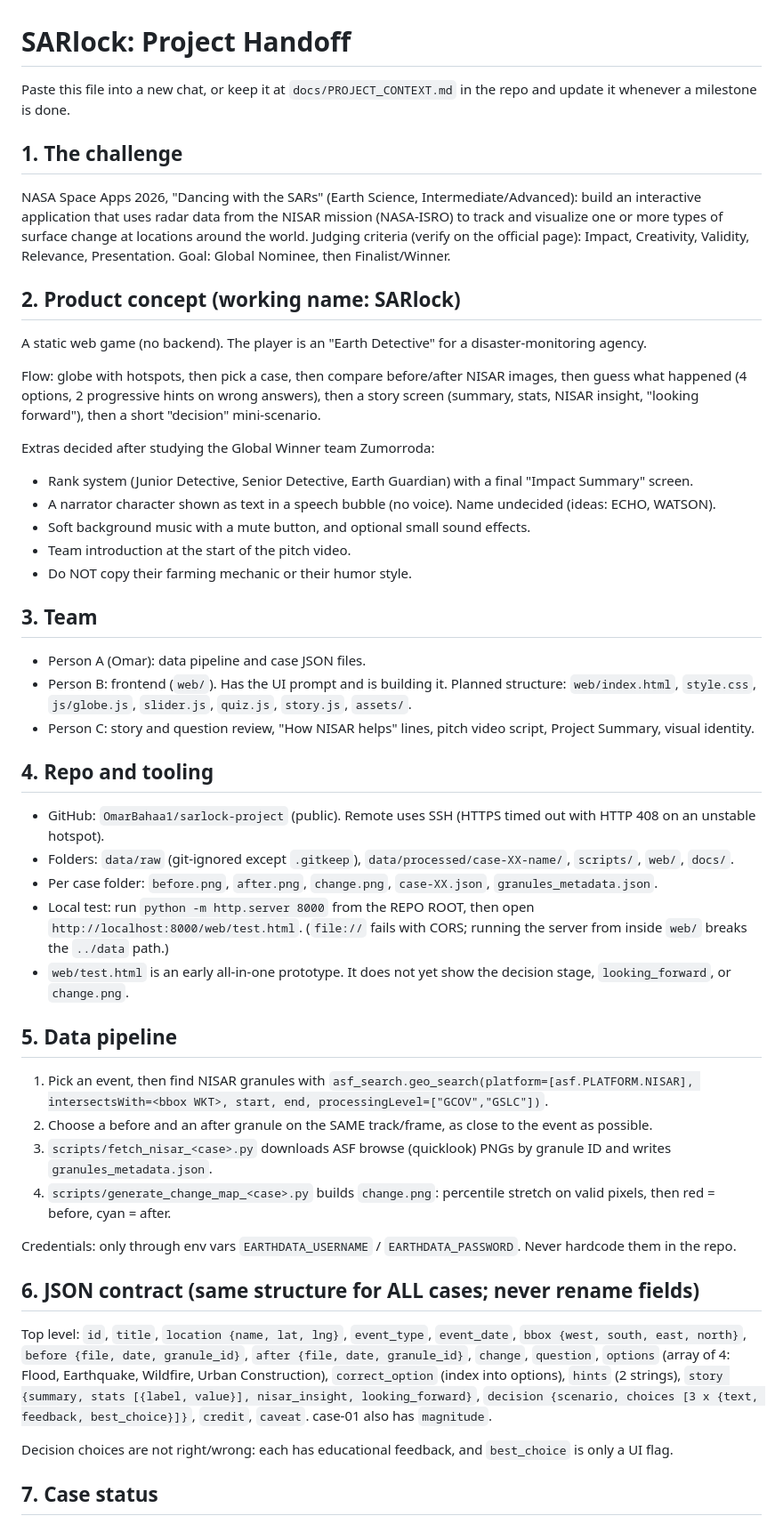
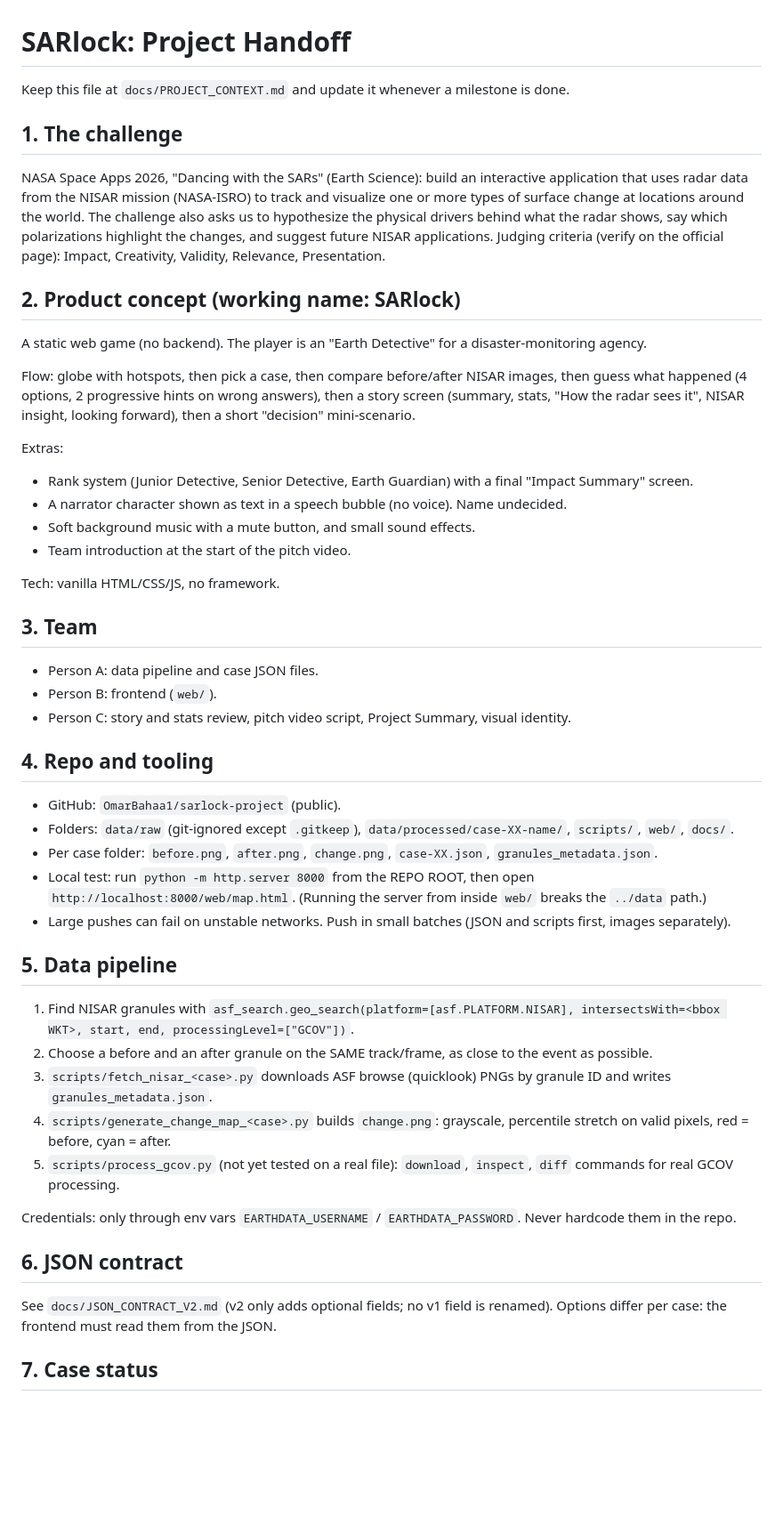
Before and after one commit to OmarBahaa1/sarlock-project, a Markdown page: docs/PROJECT_CONTEXT.md, the part around one of its changes. Shown at 89% size. GitHub-like rendering; blank space fills up the shorter version.

Commit message:
docs: update project context

```diff
--- a/docs/PROJECT_CONTEXT.md
+++ b/docs/PROJECT_CONTEXT.md
@@ -1,61 +1,55 @@
 # SARlock: Project Handoff
 
-Paste this file into a new chat, or keep it at `docs/PROJECT_CONTEXT.md` in the repo and update it whenever a milestone is done.
+Keep this file at `docs/PROJECT_CONTEXT.md` and update it whenever a milestone is done.
 
 ## 1. The challenge
 
-NASA Space Apps 2026, "Dancing with the SARs" (Earth Science, Intermediate/Advanced): build an interactive application that uses radar data from the NISAR mission (NASA-ISRO) to track and visualize one or more types of surface change at locations around the world.
+NASA Space Apps 2026, "Dancing with the SARs" (Earth Science): build an interactive application that uses radar data from the NISAR mission (NASA-ISRO) to track and visualize one or more types of surface change at locations around the world.
+The challenge also asks us to hypothesize the physical drivers behind what the radar shows, say which polarizations highlight the changes, and suggest future NISAR applications.
 Judging criteria (verify on the official page): Impact, Creativity, Validity, Relevance, Presentation.
-Goal: Global Nominee, then Finalist/Winner.
 
 ## 2. Product concept (working name: SARlock)
 
 A static web game (no backend). The player is an "Earth Detective" for a disaster-monitoring agency.
 
-Flow: globe with hotspots, then pick a case, then compare before/after NISAR images, then guess what happened (4 options, 2 progressive hints on wrong answers), then a story screen (summary, stats, NISAR insight, "looking forward"), then a short "decision" mini-scenario.
+Flow: globe with hotspots, then pick a case, then compare before/after NISAR images, then guess what happened (4 options, 2 progressive hints on wrong answers), then a story screen (summary, stats, "How the radar sees it", NISAR insight, looking forward), then a short "decision" mini-scenario.
 
-Extras decided after studying the Global Winner team Zumorroda:
+Extras:
 
 - Rank system (Junior Detective, Senior Detective, Earth Guardian) with a final "Impact Summary" screen.
-- A narrator character shown as text in a speech bubble (no voice). Name undecided (ideas: ECHO, WATSON).
-- Soft background music with a mute button, and optional small sound effects.
+- A narrator character shown as text in a speech bubble (no voice). Name undecided.
+- Soft background music with a mute button, and small sound effects.
 - Team introduction at the start of the pitch video.
-- Do NOT copy their farming mechanic or their humor style.
 
-
+Tech: vanilla HTML/CSS/JS, no framework.
 
 ## 3. Team
 
-- Person A (Omar): data pipeline and case JSON files.
-- Person B: frontend (`web/`). Has the UI prompt and is building it. Planned structure: `web/index.html`, `style.css`, `js/globe.js`, `slider.js`, `quiz.js`, `story.js`, `assets/`.
-- Person C: story and question review, "How NISAR helps" lines, pitch video script, Project Summary, visual identity.
-
-
+- Person A: data pipeline and case JSON files.
+- Person B: frontend (`web/`).
+- Person C: story and stats review, pitch video script, Project Summary, visual identity.
 
 ## 4. Repo and tooling
 
-- GitHub: `OmarBahaa1/sarlock-project` (public). Remote uses SSH (HTTPS timed out with HTTP 408 on an unstable hotspot).
+- GitHub: `OmarBahaa1/sarlock-project` (public).
 - Folders: `data/raw` (git-ignored except `.gitkeep`), `data/processed/case-XX-name/`, `scripts/`, `web/`, `docs/`.
 - Per case folder: `before.png`, `after.png`, `change.png`, `case-XX.json`, `granules_metadata.json`.
-- Local test: run `python -m http.server 8000` from the REPO ROOT, then open `http://localhost:8000/web/test.html`. (`file://` fails with CORS; running the server from inside `web/` breaks the `../data` path.)
-- `web/test.html` is an early all-in-one prototype. It does not yet show the decision stage, `looking_forward`, or `change.png`.
-
-
+- Local test: run `python -m http.server 8000` from the REPO ROOT, then open `http://localhost:8000/web/map.html`. (Running the server from inside `web/` breaks the `../data` path.)
+- Large pushes can fail on unstable networks. Push in small batches (JSON and scripts first, images separately).
 
 ## 5. Data pipeline
 
-1. Pick an event, then find NISAR granules with `asf_search.geo_search(platform=[asf.PLATFORM.NISAR], intersectsWith=<bbox WKT>, start, end, processingLevel=["GCOV","GSLC"])`.
+1. Find NISAR granules with `asf_search.geo_search(platform=[asf.PLATFORM.NISAR], intersectsWith=<bbox WKT>, start, end, processingLevel=["GCOV"])`.
 2. Choose a before and an after granule on the SAME track/frame, as close to the event as possible.
 3. `scripts/fetch_nisar_<case>.py` downloads ASF browse (quicklook) PNGs by granule ID and writes `granules_metadata.json`.
-4. `scripts/generate_change_map_<case>.py` builds `change.png`: percentile stretch on valid pixels, then red = before, cyan = after.
+4. `scripts/generate_change_map_<case>.py` builds `change.png`: grayscale, percentile stretch on valid pixels, red = before, cyan = after.
+5. `scripts/process_gcov.py` (not yet tested on a real file): `download`, `inspect`, `diff` commands for real GCOV processing.
 
 Credentials: only through env vars `EARTHDATA_USERNAME` / `EARTHDATA_PASSWORD`. Never hardcode them in the repo.
 
-## 6. JSON contract (same structure for ALL cases; never rename fields)
+## 6. JSON contract
 
-Top level: `id`, `title`, `location {name, lat, lng}`, `event_type`, `event_date`, `bbox {west, south, east, north}`, `before {file, date, granule_id}`, `after {file, date, granule_id}`, `change`, `question`, `options` (array of 4: Flood, Earthquake, Wildfire, Urban Construction), `correct_option` (index into options), `hints` (2 strings), `story {summary, stats [{label, value}], nisar_insight, looking_forward}`, `decision {scenario, choices [3 x {text, feedback, best_choice}]}`, `credit`, `caveat`. case-01 also has `magnitude`.
-
-Decision choices are not right/wrong: each has educational feedback, and `best_choice` is only a UI flag.
+See `docs/JSON_CONTRACT_V2.md` (v2 only adds optional fields; no v1 field is renamed). Options differ per case: the frontend must read them from the JSON.
 
 ## 7. Case status
 
```
Also changed, not shown: other parts of docs/PROJECT_CONTEXT.md (+18 -26 lines).
